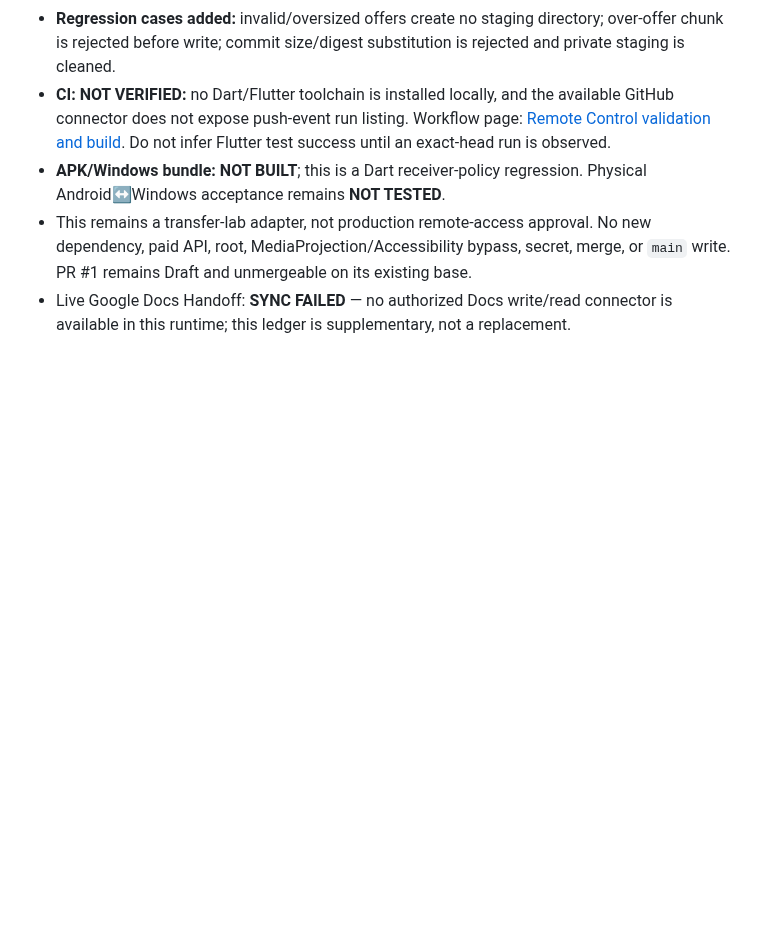
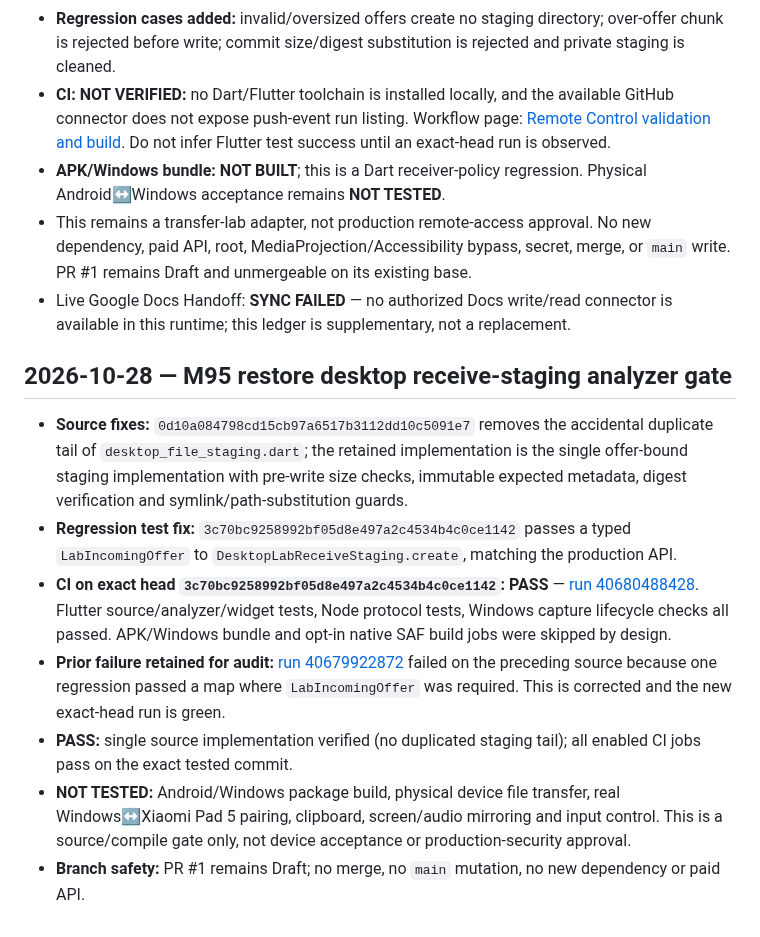
Before and after one commit to amroalhamedi2022-hue/Remote-Control, a Markdown page: docs/AUTONOMOUS_ACCEPTANCE.md, the part around the change. Drawn GitHub-style; blank space fills up the shorter version.

Commit message:
docs(remote): record M95 desktop staging CI recovery

```diff
--- a/docs/AUTONOMOUS_ACCEPTANCE.md
+++ b/docs/AUTONOMOUS_ACCEPTANCE.md
@@ -690,3 +690,13 @@ No merge, no `main` changes, no new dependency, and no paid API.
 - **APK/Windows bundle: NOT BUILT**; this is a Dart receiver-policy regression. Physical Android↔Windows acceptance remains **NOT TESTED**.
 - This remains a transfer-lab adapter, not production remote-access approval. No new dependency, paid API, root, MediaProjection/Accessibility bypass, secret, merge, or `main` write. PR #1 remains Draft and unmergeable on its existing base.
 - Live Google Docs Handoff: **SYNC FAILED** — no authorized Docs write/read connector is available in this runtime; this ledger is supplementary, not a replacement.
+
+## 2026-10-28 — M95 restore desktop receive-staging analyzer gate
+
+- **Source fixes:** `0d10a084798cd15cb97a6517b3112dd10c5091e7` removes the accidental duplicate tail of `desktop_file_staging.dart`; the retained implementation is the single offer-bound staging implementation with pre-write size checks, immutable expected metadata, digest verification and symlink/path-substitution guards.
+- **Regression test fix:** `3c70bc9258992bf05d8e497a2c4534b4c0ce1142` passes a typed `LabIncomingOffer` to `DesktopLabReceiveStaging.create`, matching the production API.
+- **CI on exact head `3c70bc9258992bf05d8e497a2c4534b4c0ce1142`: PASS** — [run 40680488428](https://github.com/amroalhamedi2022-hue/Remote-Control/actions/runs/40680488428). Flutter source/analyzer/widget tests, Node protocol tests, Windows capture lifecycle checks all passed. APK/Windows bundle and opt-in native SAF build jobs were skipped by design.
+- **Prior failure retained for audit:** [run 40679922872](https://github.com/amroalhamedi2022-hue/Remote-Control/actions/runs/40679922872) failed on the preceding source because one regression passed a map where `LabIncomingOffer` was required. This is corrected and the new exact-head run is green.
+- **PASS:** single source implementation verified (no duplicated staging tail); all enabled CI jobs pass on the exact tested commit.
+- **NOT TESTED:** Android/Windows package build, physical device file transfer, real Windows↔Xiaomi Pad 5 pairing, clipboard, screen/audio mirroring and input control. This is a source/compile gate only, not device acceptance or production-security approval.
+- **Branch safety:** PR #1 remains Draft; no merge, no `main` mutation, no new dependency or paid API.
```
